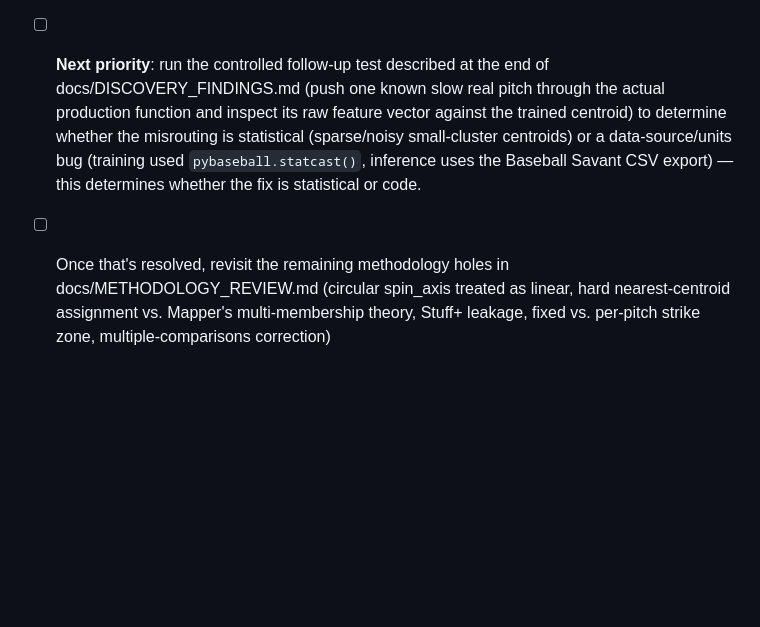
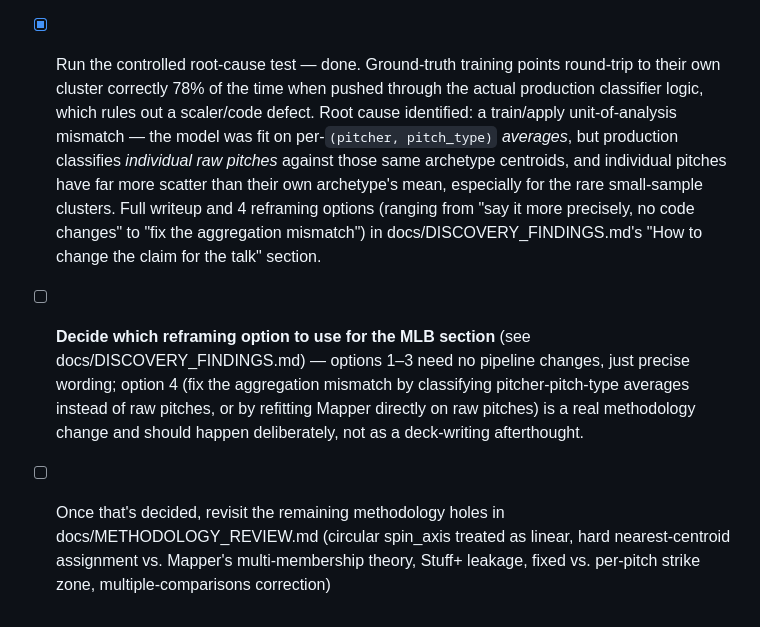
Before and after one commit to WillPaz16/TDAPitchClustering, a Markdown page: CLAUDE.md, the part around the change. Drawn GitHub-style; blank space fills up the shorter version.

```diff
--- a/CLAUDE.md
+++ b/CLAUDE.md
@@ -128,15 +128,27 @@ Rough target for an hour-long talk (fine to run over/under):
       vice versa). This directly confirms the feature-space
       fit/inference mismatch flagged in METHODOLOGY_REVIEW.md and now
       has hard numbers behind it.
-- [ ] **Next priority**: run the controlled follow-up test described at
-      the end of docs/DISCOVERY_FINDINGS.md (push one known slow real
-      pitch through the actual production function and inspect its raw
-      feature vector against the trained centroid) to determine whether
-      the misrouting is statistical (sparse/noisy small-cluster
-      centroids) or a data-source/units bug (training used
-      `pybaseball.statcast()`, inference uses the Baseball Savant CSV
-      export) — this determines whether the fix is statistical or code.
-- [ ] Once that's resolved, revisit the remaining methodology holes in
+- [x] Run the controlled root-cause test — done. Ground-truth training
+      points round-trip to their own cluster correctly 78% of the time
+      when pushed through the actual production classifier logic, which
+      rules out a scaler/code defect. Root cause identified: a
+      train/apply unit-of-analysis mismatch — the model was fit on
+      per-`(pitcher, pitch_type)` *averages*, but production classifies
+      *individual raw pitches* against those same archetype centroids,
+      and individual pitches have far more scatter than their own
+      archetype's mean, especially for the rare small-sample clusters.
+      Full writeup and 4 reframing options (ranging from "say it more
+      precisely, no code changes" to "fix the aggregation mismatch") in
+      docs/DISCOVERY_FINDINGS.md's "How to change the claim for the
+      talk" section.
+- [ ] **Decide which reframing option to use for the MLB section** (see
+      docs/DISCOVERY_FINDINGS.md) — options 1–3 need no pipeline changes,
+      just precise wording; option 4 (fix the aggregation mismatch by
+      classifying pitcher-pitch-type averages instead of raw pitches, or
+      by refitting Mapper directly on raw pitches) is a real methodology
+      change and should happen deliberately, not as a deck-writing
+      afterthought.
+- [ ] Once that's decided, revisit the remaining methodology holes in
       docs/METHODOLOGY_REVIEW.md (circular spin_axis treated as linear,
       hard nearest-centroid assignment vs. Mapper's multi-membership
       theory, Stuff+ leakage, fixed vs. per-pitch strike zone,
```
Also changed, not shown: docs/DISCOVERY_FINDINGS.md (+94 -21 lines).
